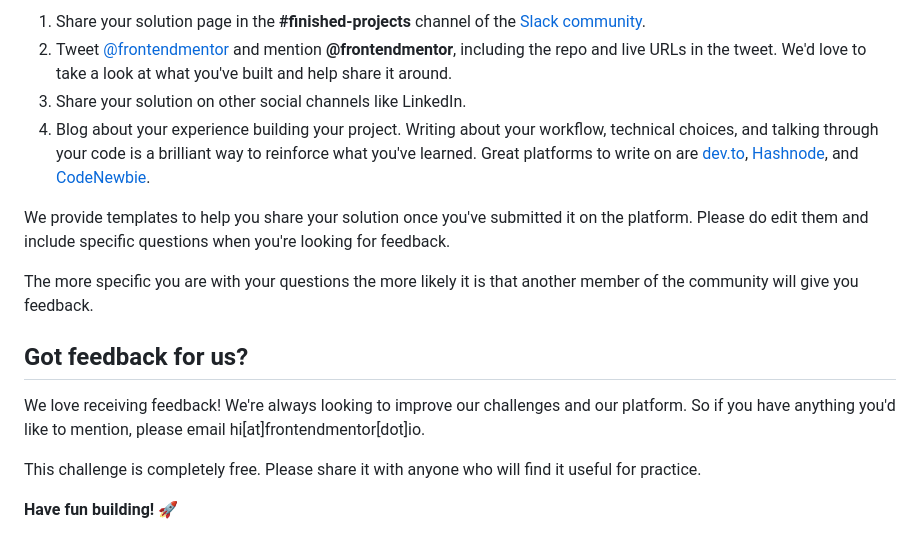
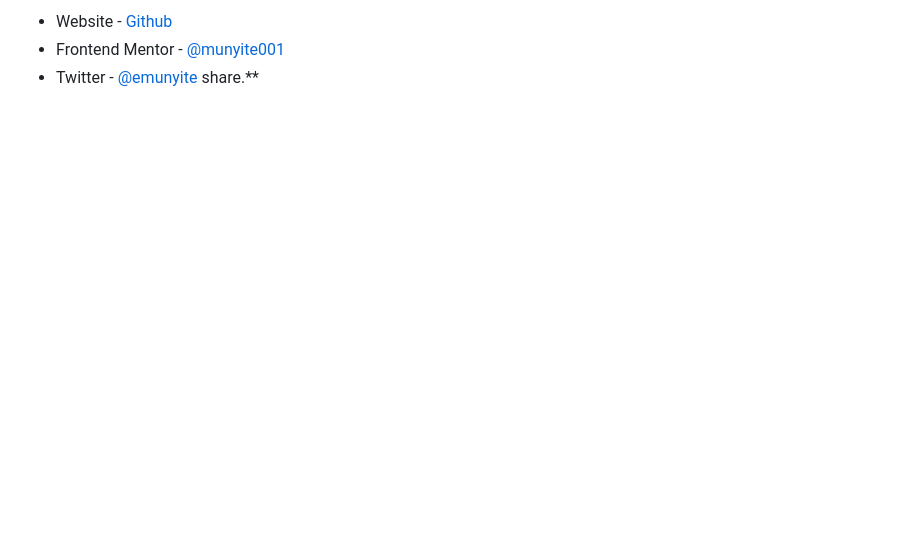
Before and after one commit to munyite001/Remote-Work-Landing-page, a Markdown page: README.md, the part around the change printed below. Rendered like a GitHub page; blank space fills up the shorter version.

```diff
--- a/README.md
+++ b/README.md
@@ -78,16 +83,4 @@ There are multiple places you can share your solution:
-1. Share your solution page in the **#finished-projects** channel of the [Slack community](https://www.frontendmentor.io/slack).
-2. Tweet [@frontendmentor](https://twitter.com/frontendmentor) and mention **@frontendmentor**, including the repo and live URLs in the tweet. We'd love to take a look at what you've built and help share it around.
-3. Share your solution on other social channels like LinkedIn.
-4. Blog about your experience building your project. Writing about your workflow, technical choices, and talking through your code is a brilliant way to reinforce what you've learned. Great platforms to write on are [dev.to](https://dev.to/), [Hashnode](https://hashnode.com/), and [CodeNewbie](https://community.codenewbie.org/).
-
-We provide templates to help you share your solution once you've submitted it on the platform. Please do edit them and include specific questions when you're looking for feedback.
-
-The more specific you are with your questions the more likely it is that another member of the community will give you feedback.
-
-## Got feedback for us?
-
-We love receiving feedback! We're always looking to improve our challenges and our platform. So if you have anything you'd like to mention, please email hi[at]frontendmentor[dot]io.
-
-This challenge is completely free. Please share it with anyone who will find it useful for practice.
-
-**Have fun building!** 🚀
+- Website - [Github](https://github.com/munyite001)
+- Frontend Mentor - [@munyite001](https://www.frontendmentor.io/profile/munyite001)
+- Twitter - [@emunyite](https://www.twitter.com/emunyite)
+ share.**
```
Also changed, not shown: other parts of README.md (+61 -56 lines), Screenshots/Desktop Design.png (added), Screenshots/Mobile Design.png (added).
